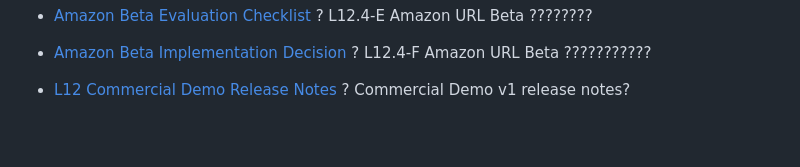
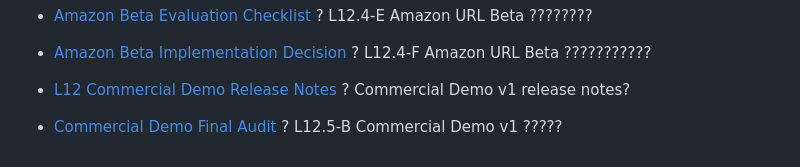
Before and after one commit to jangchr/ecommerce-ai-copilot-backend, a Markdown page: README.md, the part around the change. Drawn GitHub-style; blank space fills up the shorter version.

Commit message:
Record commercial demo final audit

```diff
--- a/README.md
+++ b/README.md
@@ -321,3 +321,4 @@ The runtime is currently packaged around grounded local datasets, observable mem
 - [Amazon Beta Evaluation Checklist](docs/amazon_beta_evaluation_checklist.md) ? L12.4-E Amazon URL Beta ????????
 - [Amazon Beta Implementation Decision](docs/amazon_beta_implementation_decision.md) ? L12.4-F Amazon URL Beta ???????????
 - [L12 Commercial Demo Release Notes](docs/release_notes_l12_commercial_demo.md) ? Commercial Demo v1 release notes?
+- [Commercial Demo Final Audit](docs/commercial_demo_final_audit.md) ? L12.5-B Commercial Demo v1 ?????
```
Also changed, not shown: docs/commercial_demo_final_audit.md (added, +99 -0 lines), docs/production_handoff_runbook.md (+20 -0 lines).
